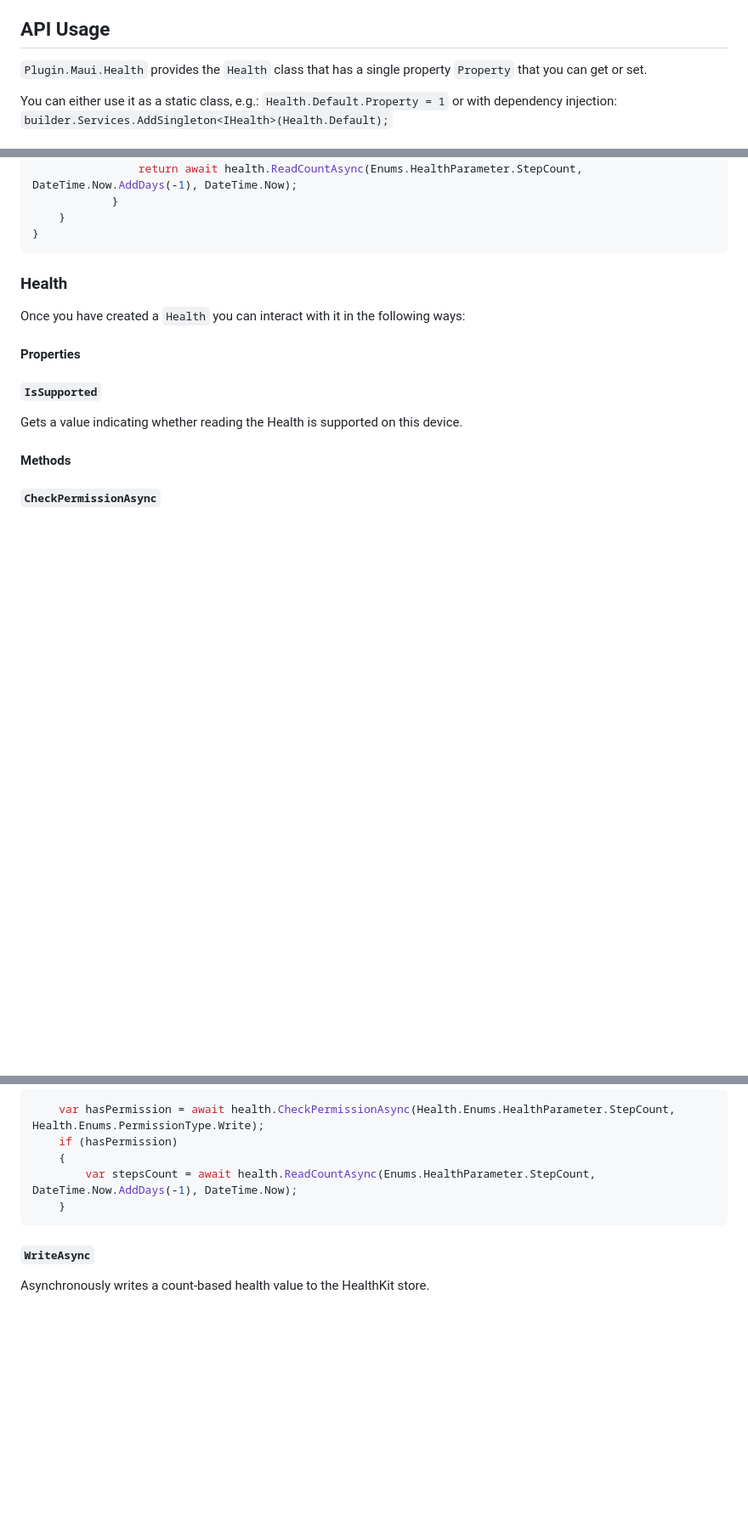
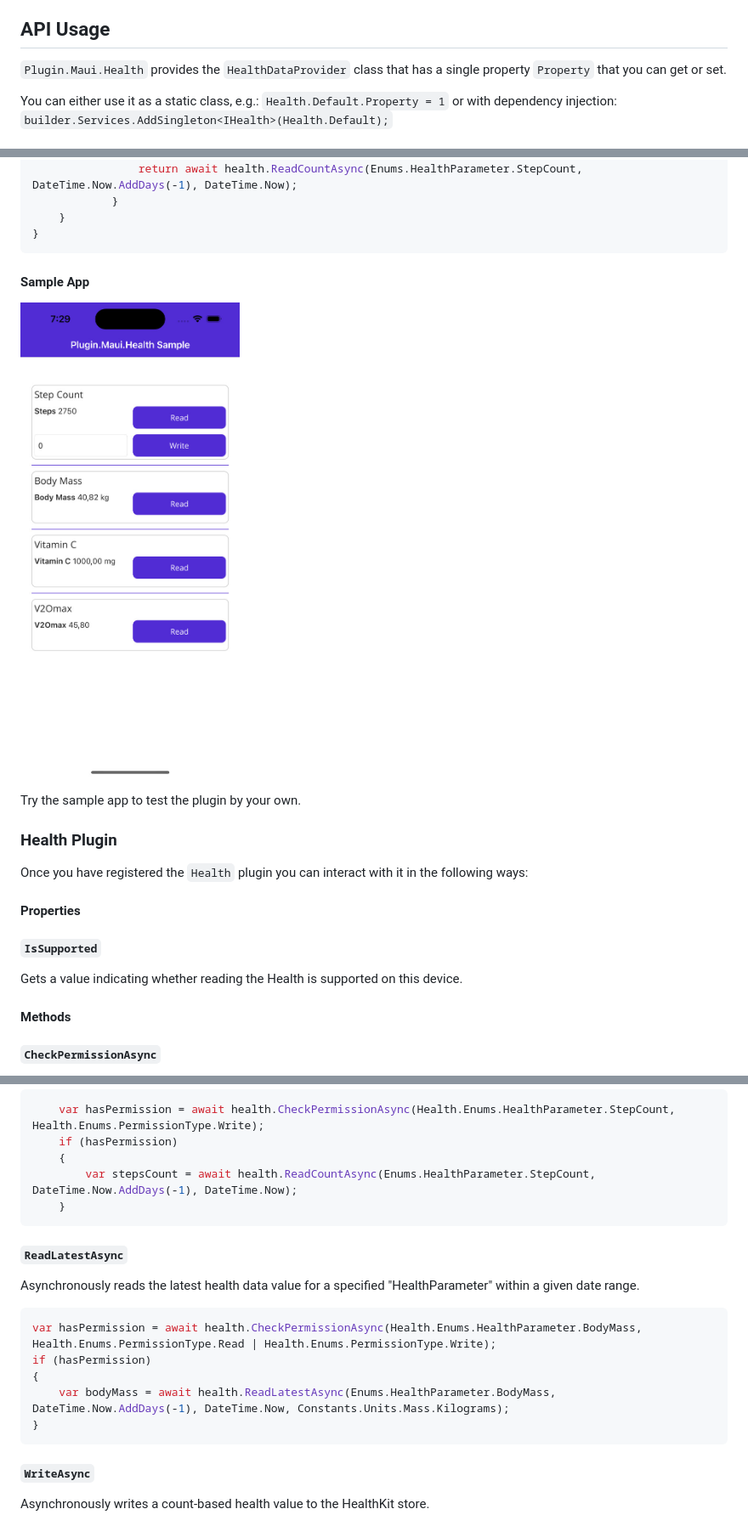
Before and after one commit to 0xc3u/Plugin.Maui.Health, a Markdown page: README.md, 3 parts joined by grey strips. Shown at 85% size. Drawn GitHub-style; pictures changed too: screenshots/plugin_sample.png (added); blank space fills up the shorter version.

````diff
--- a/README.md
+++ b/README.md
@@ -18,7 +18,7 @@ Install with the dotnet CLI: `dotnet add package Plugin.Maui.Health`, or through
 
 ## API Usage
 
-`Plugin.Maui.Health` provides the `Health` class that has a single property `Property` that you can get or set.
+`Plugin.Maui.Health` provides the `HealthDataProvider` class that has a single property `Property` that you can get or set.
 
 You can either use it as a static class, e.g.: `Health.Default.Property = 1` or with dependency injection: `builder.Services.AddSingleton<IHealth>(Health.Default);`
 
@@ -100,9 +100,16 @@ public class HealthViewModel
 }
 ```
 
-### Health
 
-Once you have created a `Health` you can interact with it in the following ways:
+#### Sample App
+
+![alt text](https://github.com/0xc3u/Plugin.Maui.Health/blob/main/screenshots/plugin_sample.png?raw=true)
+
+Try the sample app to test the plugin by your own.
+
+### Health Plugin
+
+Once you have registered the `Health` plugin you can interact with it in the following ways:
 
 #### Properties
 
@@ -129,6 +136,16 @@ Asynchronously reads the cumulative count of a specified "HealthParameter" withi
 	}
 ```
 
+##### `ReadLatestAsync`
+Asynchronously reads the latest health data value for a specified  "HealthParameter"  within a given date range.
+```csharp
+var hasPermission = await health.CheckPermissionAsync(Health.Enums.HealthParameter.BodyMass, Health.Enums.PermissionType.Read | Health.Enums.PermissionType.Write);
+if (hasPermission)
+{
+	var bodyMass = await health.ReadLatestAsync(Enums.HealthParameter.BodyMass, DateTime.Now.AddDays(-1), DateTime.Now, Constants.Units.Mass.Kilograms);
+}
+```
+
 ##### `WriteAsync`
 Asynchronously writes a count-based health value to the HealthKit store.
 ```csharp
````
